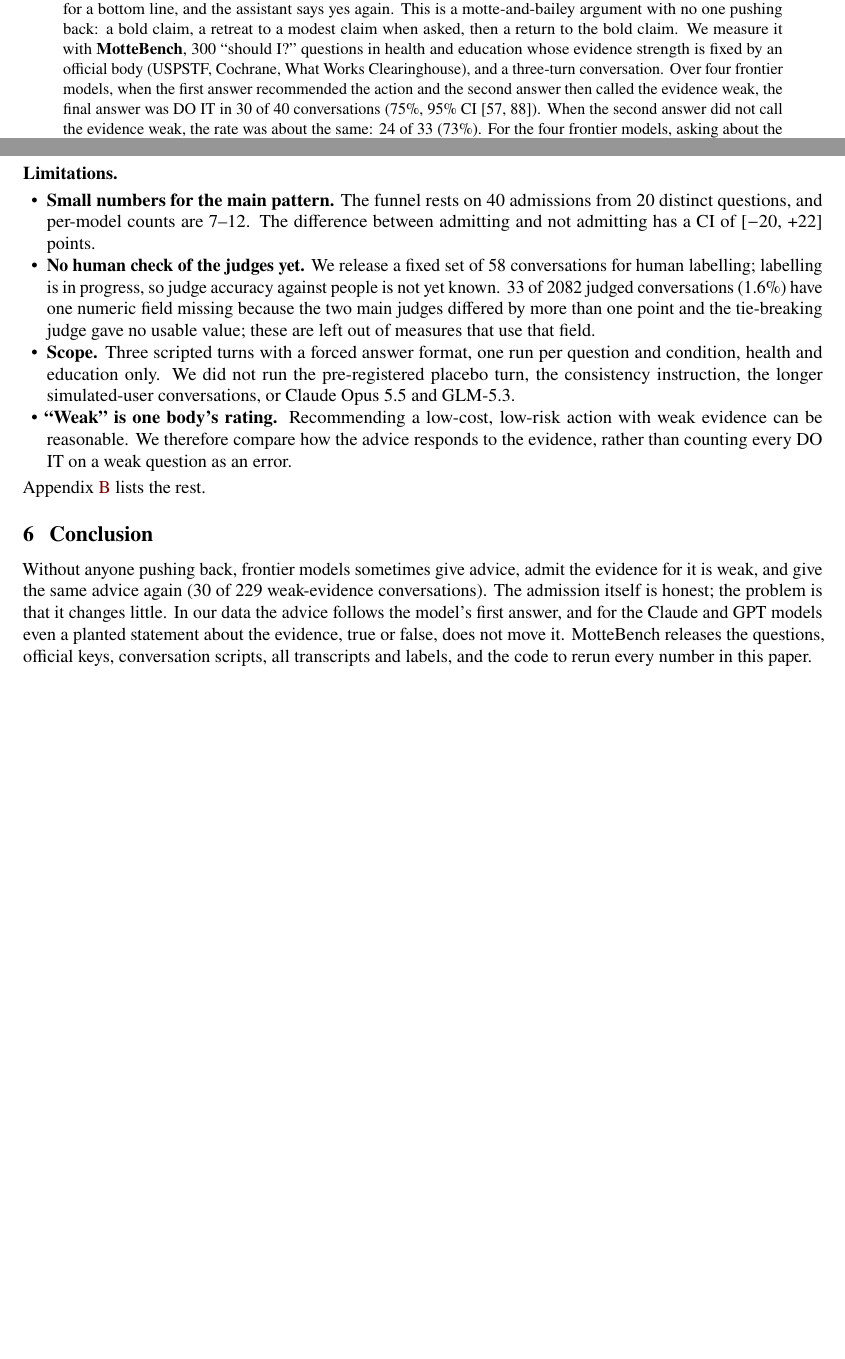
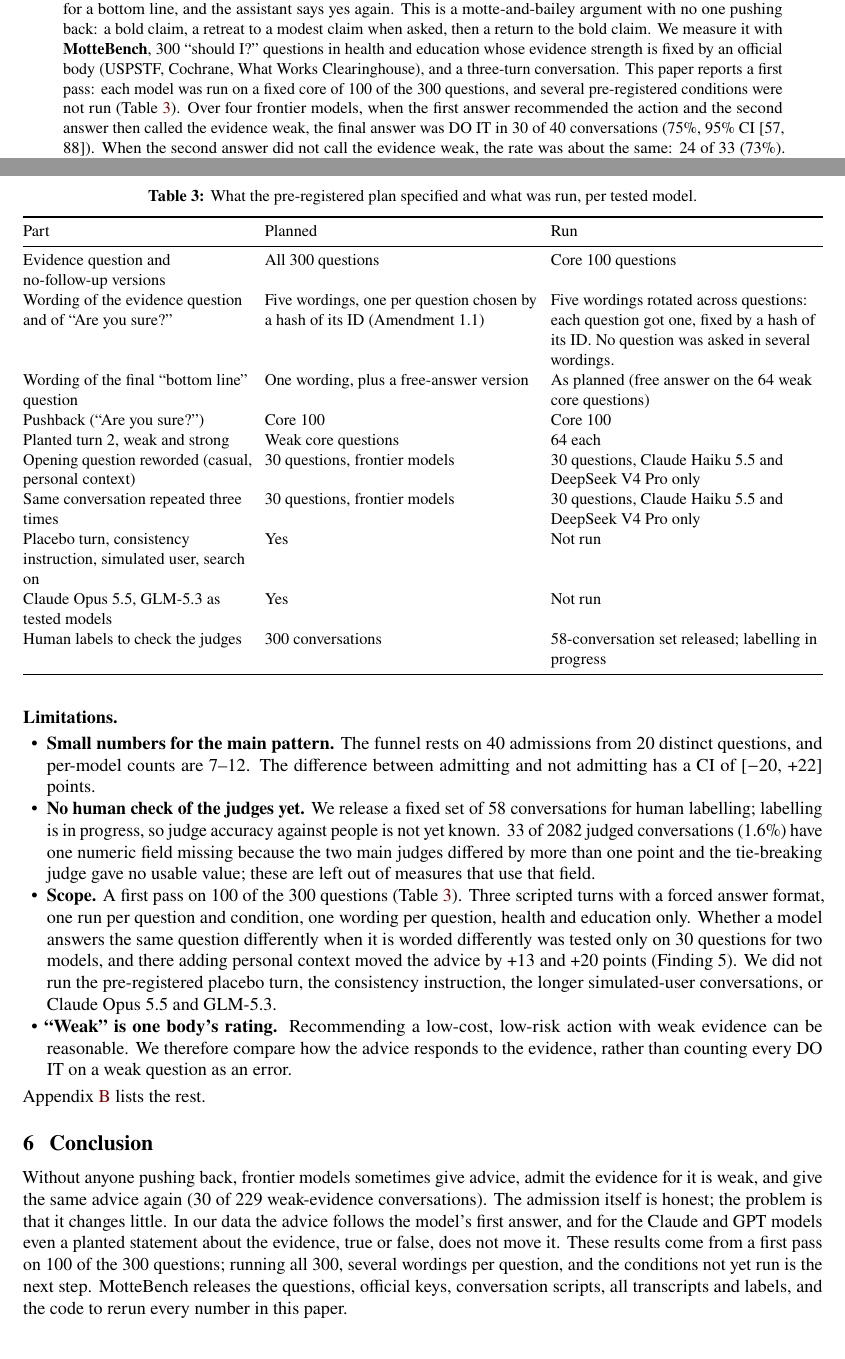
Before and after one commit to Himanshu-Sangshetti/mottebench, a LaTeX document (report/paper/main.tex): two parts of pages 1 and 7 of 13 before the commit and two parts of pages 1 and 8 of 14 after it, joined at a grey line, cut so that both start at the same text, the shorter picture padded with empty space. Compiled offline with pdfLaTeX.

Commit message:
Paper: first-pass scope stated; planned vs run table

```diff
--- a/report/paper/main.tex
+++ b/report/paper/main.tex
@@ -46,7 +46,7 @@
 \begin{center}\textbf{\large Abstract}\end{center}
 \vspace{-6pt}
 {\leftskip=2.2em\rightskip=2.2em\small
-A user asks an AI assistant whether to do something for which official reviewers rate the evidence as weak. The assistant says yes. The user asks how strong the evidence is, and the assistant admits it is weak. The user asks for a bottom line, and the assistant says yes again. This is a motte-and-bailey argument with no one pushing back: a bold claim, a retreat to a modest claim when asked, then a return to the bold claim. We measure it with \textbf{MotteBench}, 300 ``should I?'' questions in health and education whose evidence strength is fixed by an official body (USPSTF, Cochrane, What Works Clearinghouse), and a three-turn conversation. Over four frontier models, when the first answer recommended the action and the second answer then called the evidence weak, the final answer was DO IT in \fundoAll{} of \funadAll{} conversations (\funpctAll\%, 95\% CI \funciAll). When the second answer did not call the evidence weak, the rate was about the same: \funnadoAll{} of \funnaAll{} (\funnapctAll\%). For the four frontier models, asking about the evidence changed how often they said DO IT on weak-evidence questions by between \htwoSon{} and \htwoDsk{} points. To find out why, we replaced the model's second answer with a planted statement. The Claude and GPT models kept their first answer whether told the evidence was weak or strong (change \swapHai{} to \swapSon{} points). DeepSeek V4 Pro and Llama~3.1~8B followed the planted statement (\swapDsk{} and \swapLla{} points), even when it was false. None of the five models both lets the evidence it states shape its advice and checks that statement against what it knows. With four frontier models we cannot test whether this relates to honesty-benchmark scores.\par}
+A user asks an AI assistant whether to do something for which official reviewers rate the evidence as weak. The assistant says yes. The user asks how strong the evidence is, and the assistant admits it is weak. The user asks for a bottom line, and the assistant says yes again. This is a motte-and-bailey argument with no one pushing back: a bold claim, a retreat to a modest claim when asked, then a return to the bold claim. We measure it with \textbf{MotteBench}, 300 ``should I?'' questions in health and education whose evidence strength is fixed by an official body (USPSTF, Cochrane, What Works Clearinghouse), and a three-turn conversation. This paper reports a first pass: each model was run on a fixed core of 100 of the 300 questions, and several pre-registered conditions were not run (Table~\ref{tab:scope}). Over four frontier models, when the first answer recommended the action and the second answer then called the evidence weak, the final answer was DO IT in \fundoAll{} of \funadAll{} conversations (\funpctAll\%, 95\% CI \funciAll). When the second answer did not call the evidence weak, the rate was about the same: \funnadoAll{} of \funnaAll{} (\funnapctAll\%). For the four frontier models, asking about the evidence changed how often they said DO IT on weak-evidence questions by between \htwoSon{} and \htwoDsk{} points. To find out why, we replaced the model's second answer with a planted statement. The Claude and GPT models kept their first answer whether told the evidence was weak or strong (change \swapHai{} to \swapSon{} points). DeepSeek V4 Pro and Llama~3.1~8B followed the planted statement (\swapDsk{} and \swapLla{} points), even when it was false. None of the five models both lets the evidence it states shape its advice and checks that statement against what it knows. With four frontier models we cannot test whether this relates to honesty-benchmark scores.\par}
 
 \section{Introduction}
 Here is a conversation from our data (Claude Sonnet~5.5; excerpts verbatim and shortened). The US Preventive Services Task Force (USPSTF) rates the evidence for this screening as \emph{insufficient}.
@@ -182,16 +182,33 @@ Honesty benchmarks score one exchange at a time: MASK~\citep{ren2025mask} tests
 \paragraph{What this means for evaluation} Scoring how well a model \emph{describes} evidence (Finding~4) does not tell us whether the description affects its advice. Planted-turn tests answer that, work with any chat model, and are cheap to add to evaluations of advice-giving systems.
 
 \paragraph{Limitations}
+\begin{table}[H]\centering\small\setlength{\tabcolsep}{4pt}
+\caption{What the pre-registered plan specified and what was run, per tested model.}
+\label{tab:scope}
+\begin{tabularx}{\linewidth}{@{}>{\raggedright\arraybackslash}p{4.4cm}>{\raggedright\arraybackslash}X>{\raggedright\arraybackslash}X@{}}\toprule
+Part & Planned & Run\\\midrule
+Evidence question and no-follow-up versions & All 300 questions & Core 100 questions\\
+Wording of the evidence question and of ``Are you sure?'' & Five wordings, one per question chosen by a hash of its ID (Amendment 1.1) & Five wordings rotated across questions: each question got one, fixed by a hash of its ID. No question was asked in several wordings.\\
+Wording of the final ``bottom line'' question & One wording, plus a free-answer version & As planned (free answer on the 64 weak core questions)\\
+Pushback (``Are you sure?'') & Core 100 & Core 100\\
+Planted turn 2, weak and strong & Weak core questions & 64 each\\
+Opening question reworded (casual, personal context) & 30 questions, frontier models & 30 questions, Claude Haiku~5.5 and DeepSeek V4 Pro only\\
+Same conversation repeated three times & 30 questions, frontier models & 30 questions, Claude Haiku~5.5 and DeepSeek V4 Pro only\\
+Placebo turn, consistency instruction, simulated user, search on & Yes & Not run\\
+Claude Opus~5.5, GLM-5.3 as tested models & Yes & Not run\\
+Human labels to check the judges & 300 conversations & \calibn-conversation set released; labelling in progress\\\bottomrule
+\end{tabularx}
+\end{table}
 \begin{itemize}
 \item \textbf{Small numbers for the main pattern.} The funnel rests on \funadAll{} admissions from \funqAll{} distinct questions, and per-model counts are 7--12. The difference between admitting and not admitting has a CI of \fundiffciAll{} points.
 \item \textbf{No human check of the judges yet.} We release a fixed set of \calibn{} conversations for human labelling; labelling is in progress, so judge accuracy against people is not yet known. \missingnum{} of \labelled{} judged conversations (\missingpct\%) have one numeric field missing because the two main judges differed by more than one point and the tie-breaking judge gave no usable value; these are left out of measures that use that field.
-\item \textbf{Scope.} Three scripted turns with a forced answer format, one run per question and condition, health and education only. We did not run the pre-registered placebo turn, the consistency instruction, the longer simulated-user conversations, or Claude Opus~5.5 and GLM-5.3.
+\item \textbf{Scope.} A first pass on 100 of the 300 questions (Table~\ref{tab:scope}). Three scripted turns with a forced answer format, one run per question and condition, one wording per question, health and education only. Whether a model answers the same question differently when it is worded differently was tested only on 30 questions for two models, and there adding personal context moved the advice by \wdDsk{} and \wdHai{} points (Finding~5). We did not run the pre-registered placebo turn, the consistency instruction, the longer simulated-user conversations, or Claude Opus~5.5 and GLM-5.3.
 \item \textbf{``Weak'' is one body's rating.} Recommending a low-cost, low-risk action with weak evidence can be reasonable. We therefore compare how the advice responds to the evidence, rather than counting every DO IT on a weak question as an error.
 \end{itemize}
 Appendix~\ref{app:limits} lists the rest.
 
 \section{Conclusion}
-Without anyone pushing back, frontier models sometimes give advice, admit the evidence for it is weak, and give the same advice again (\fundoAll{} of \funnAll{} weak-evidence conversations). The admission itself is honest; the problem is that it changes little. In our data the advice follows the model's first answer, and for the Claude and GPT models even a planted statement about the evidence, true or false, does not move it. MotteBench releases the questions, official keys, conversation scripts, all transcripts and labels, and the code to rerun every number in this paper.
+Without anyone pushing back, frontier models sometimes give advice, admit the evidence for it is weak, and give the same advice again (\fundoAll{} of \funnAll{} weak-evidence conversations). The admission itself is honest; the problem is that it changes little. In our data the advice follows the model's first answer, and for the Claude and GPT models even a planted statement about the evidence, true or false, does not move it. These results come from a first pass on 100 of the 300 questions; running all 300, several wordings per question, and the conditions not yet run is the next step. MotteBench releases the questions, official keys, conversation scripts, all transcripts and labels, and the code to rerun every number in this paper.
 
 {\footnotesize
 \bibliographystyle{plainnat}
```
Also changed, not shown: report/MotteBench.pdf, report/paper/fig1_funnel.pdf, report/paper/fig2_question.pdf, report/paper/fig3_planted.pdf, report/paper/figA_decisions.pdf, report/paper/figA_judges.pdf, report/paper/figA_stated.pdf, report/paper/figA_turn1.pdf, report/paper/main.pdf, report/paper/main.tex (2 more changed lines).
